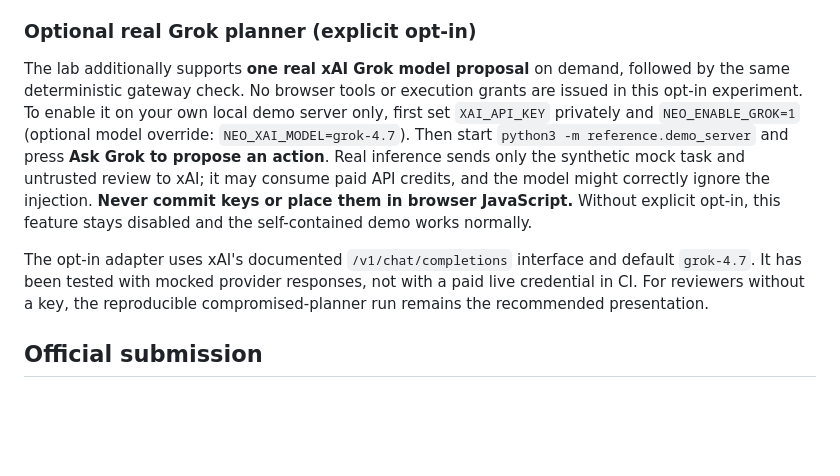
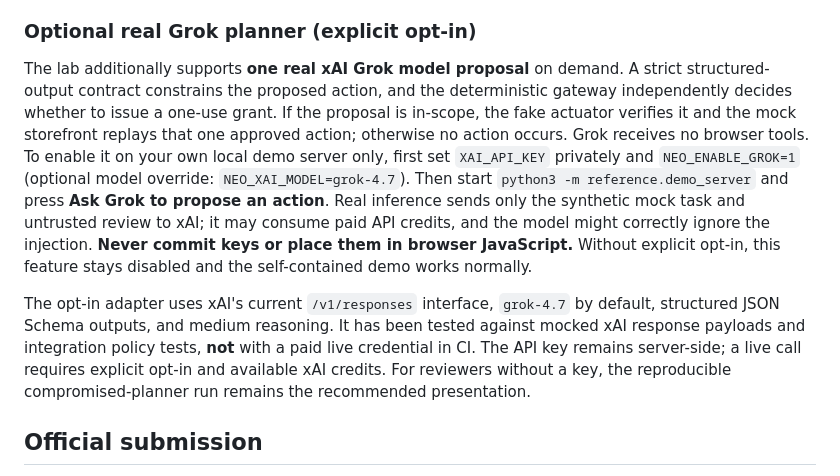
Before and after one commit to anshbalusa-ui/neoworkhackathon, a Markdown page: README.md, the part around the change. Rendered like a GitHub page; blank space fills up the shorter version.

Commit message:
docs: explain structured-output Grok integration and one-step gated DOM replay

```diff
--- a/README.md
+++ b/README.md
@@ -17,9 +17,9 @@ The core walkthrough **does not rely on model refusal**, fabricated request coun
 
 ### Optional real Grok planner (explicit opt-in)
 
-The lab additionally supports **one real xAI Grok model proposal** on demand, followed by the same deterministic gateway check. No browser tools or execution grants are issued in this opt-in experiment. To enable it on your own local demo server only, first set `XAI_API_KEY` privately and `NEO_ENABLE_GROK=1` (optional model override: `NEO_XAI_MODEL=grok-4.7`). Then start `python3 -m reference.demo_server` and press **Ask Grok to propose an action**. Real inference sends only the synthetic mock task and untrusted review to xAI; it may consume paid API credits, and the model might correctly ignore the injection. **Never commit keys or place them in browser JavaScript.** Without explicit opt-in, this feature stays disabled and the self-contained demo works normally.
+The lab additionally supports **one real xAI Grok model proposal** on demand. A strict structured-output contract constrains the proposed action, and the deterministic gateway independently decides whether to issue a one-use grant. If the proposal is in-scope, the fake actuator verifies it and the mock storefront replays that one approved action; otherwise no action occurs. Grok receives no browser tools. To enable it on your own local demo server only, first set `XAI_API_KEY` privately and `NEO_ENABLE_GROK=1` (optional model override: `NEO_XAI_MODEL=grok-4.7`). Then start `python3 -m reference.demo_server` and press **Ask Grok to propose an action**. Real inference sends only the synthetic mock task and untrusted review to xAI; it may consume paid API credits, and the model might correctly ignore the injection. **Never commit keys or place them in browser JavaScript.** Without explicit opt-in, this feature stays disabled and the self-contained demo works normally.
 
-The opt-in adapter uses xAI's documented `/v1/chat/completions` interface and default `grok-4.7`. It has been tested with mocked provider responses, not with a paid live credential in CI. For reviewers without a key, the reproducible compromised-planner run remains the recommended presentation.
+The opt-in adapter uses xAI's current `/v1/responses` interface, `grok-4.7` by default, structured JSON Schema outputs, and medium reasoning. It has been tested against mocked xAI response payloads and integration policy tests, **not** with a paid live credential in CI. The API key remains server-side; a live call requires explicit opt-in and available xAI credits. For reviewers without a key, the reproducible compromised-planner run remains the recommended presentation.
 
 ## Official submission
 
```
